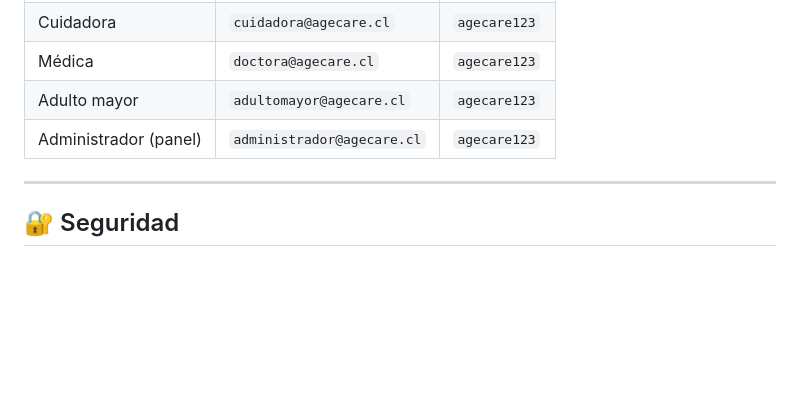
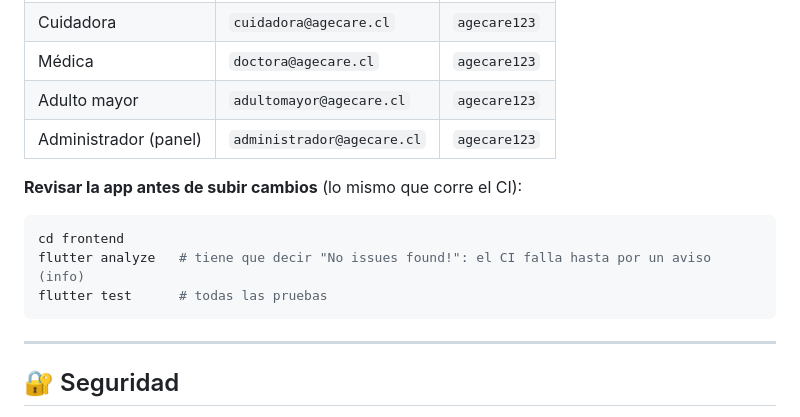
Before and after one commit to Jaacern/G1_CAPSTONE_003D, a Markdown page: Fase 2/Codigo/README.md, the part around the change. GitHub-like rendering; blank space fills up the shorter version.

Commit message:
docs: como revisar la app antes de subir cambios
flutter analyze tiene que quedar sin ningun aviso, porque el CI falla
hasta por uno de tipo info.

````diff
--- a/Fase 2/Codigo/README.md
+++ b/Fase 2/Codigo/README.md
@@ -448,6 +448,14 @@ flutter run \
 | Adulto mayor | `adultomayor@agecare.cl` | `agecare123` |
 | Administrador (panel) | `administrador@agecare.cl` | `agecare123` |
 
+**Revisar la app antes de subir cambios** (lo mismo que corre el CI):
+
+```bash
+cd frontend
+flutter analyze   # tiene que decir "No issues found!": el CI falla hasta por un aviso (info)
+flutter test      # todas las pruebas
+```
+
 ---
 
 ## 🔐 Seguridad
````
